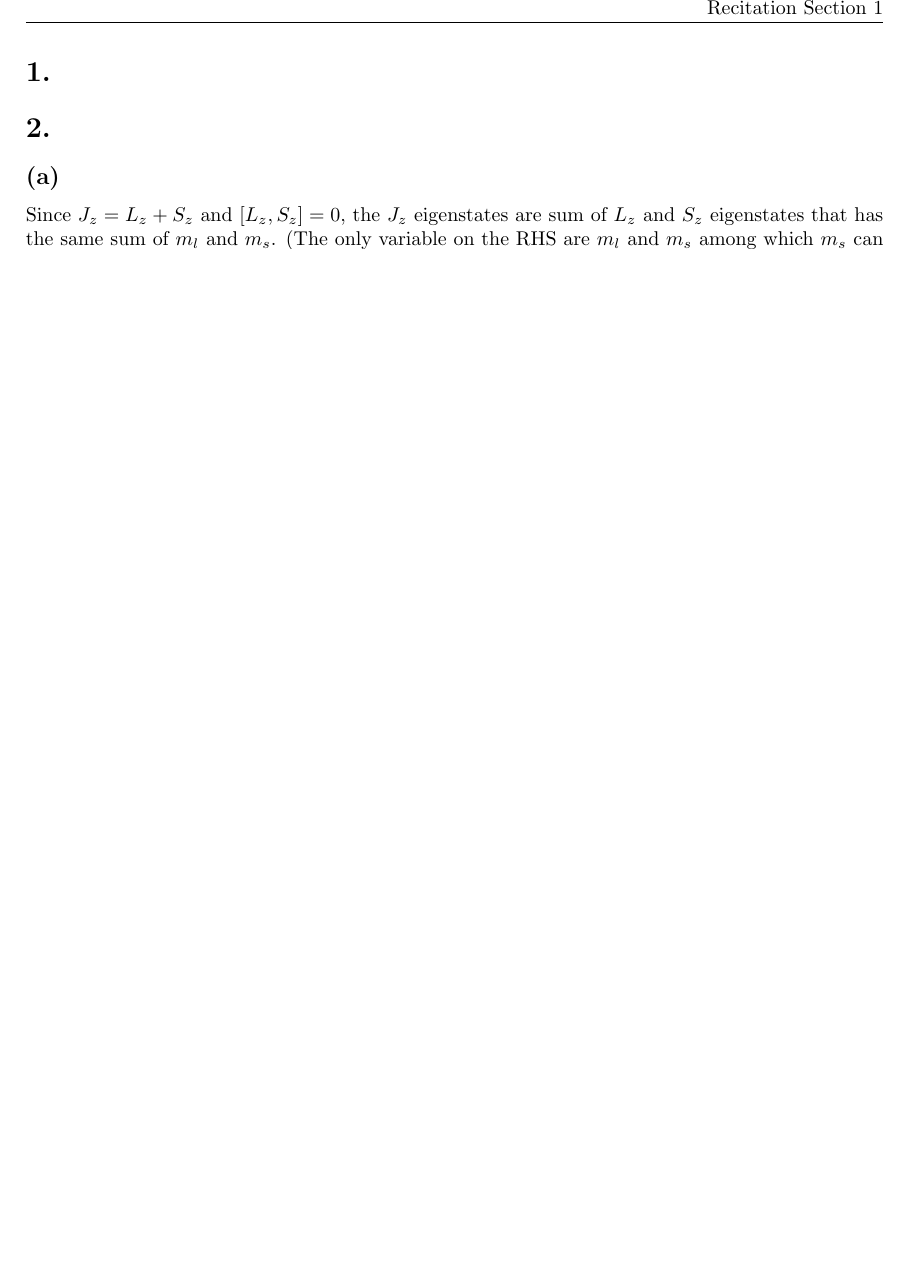
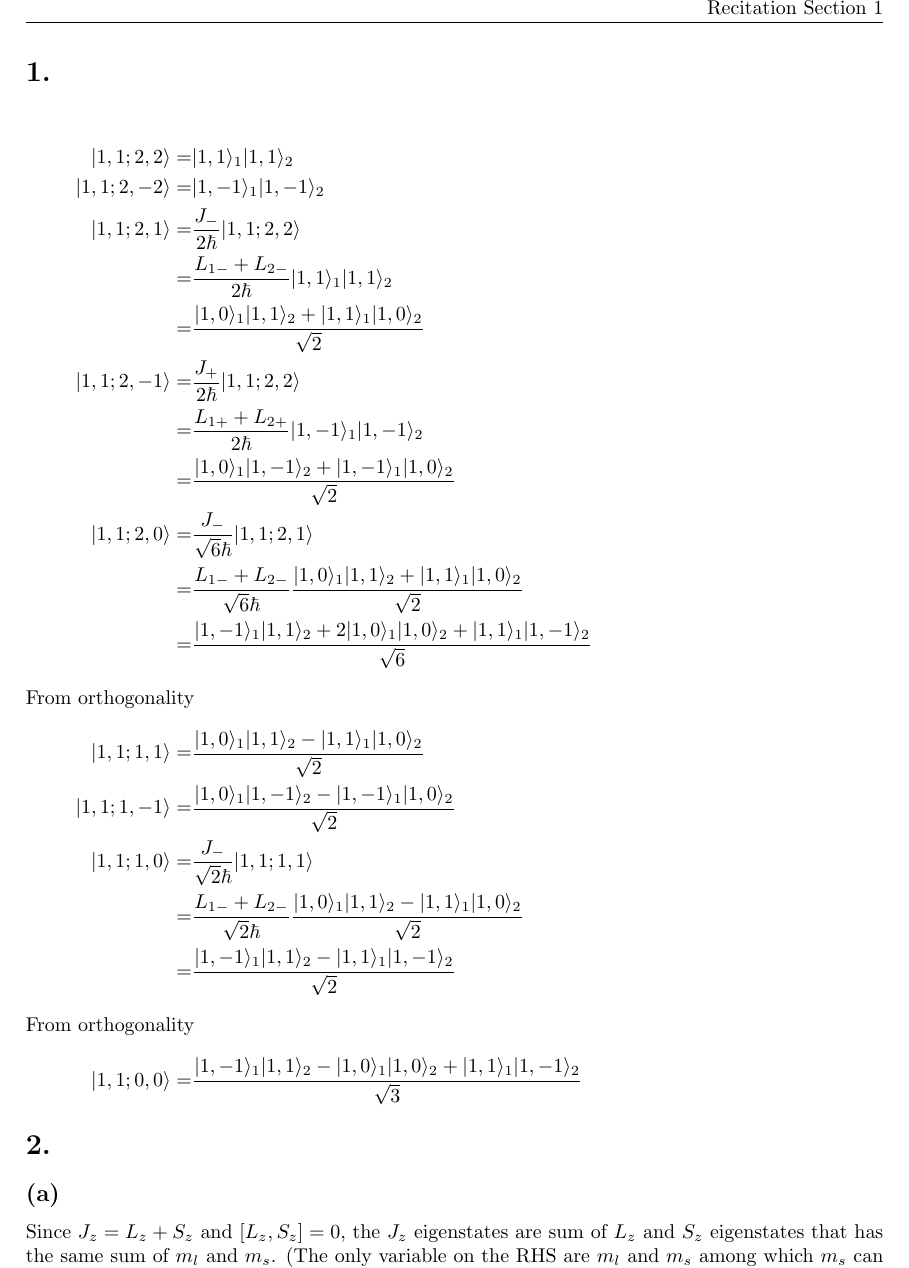
Before and after one commit to yuyichao/phys-251b, a LaTeX problem sheet (pset/pset2/pset2.tex): part of page 1 of 3 before the commit and part of page 1 of 4 after it, cut so that both start at the same text, the shorter picture padded with empty space. Compiled offline with pdfLaTeX; a LaTeX package or settings file that is missing is left out.

Commit message:
[pset2] p1

```diff
--- a/pset/pset2/pset2.tex
+++ b/pset/pset2/pset2.tex
@@ -98,6 +98,27 @@
 \input{../head}
 \begin{document}
 \section{}
+\eqar{
+  |1,1;2,2\rangle=&|1,1\rangle_1|1,1\rangle_2\\
+  |1,1;2,-2\rangle=&|1,-1\rangle_1|1,-1\rangle_2\\
+  |1,1;2,1\rangle=&\frac{J_-}{2\hbar}|1,1;2,2\rangle\\
+  =&\frac{L_{1-}+L_{2-}}{2\hbar}|1,1\rangle_1|1,1\rangle_2\\
+  =&\frac{|1,0\rangle_1|1,1\rangle_2+|1,1\rangle_1|1,0\rangle_2}{\sqrt{2}}\\
+  |1,1;2,-1\rangle=&\frac{J_+}{2\hbar}|1,1;2,2\rangle\\
+  =&\frac{L_{1+}+L_{2+}}{2\hbar}|1,-1\rangle_1|1,-1\rangle_2\\
+  =&\frac{|1,0\rangle_1|1,-1\rangle_2+|1,-1\rangle_1|1,0\rangle_2}{\sqrt{2}}\\
+  |1,1;2,0\rangle=&\frac{J_-}{\sqrt{6}\hbar}|1,1;2,1\rangle\\
+  =&\frac{L_{1-}+L_{2-}}{\sqrt{6}\hbar}\frac{|1,0\rangle_1|1,1\rangle_2+|1,1\rangle_1|1,0\rangle_2}{\sqrt{2}}\\
+  =&\frac{|1,-1\rangle_1|1,1\rangle_2+2|1,0\rangle_1|1,0\rangle_2+|1,1\rangle_1|1,-1\rangle_2}{\sqrt{6}}
+  \intertext{From orthogonality}
+  |1,1;1,1\rangle=&\frac{|1,0\rangle_1|1,1\rangle_2-|1,1\rangle_1|1,0\rangle_2}{\sqrt{2}}\\
+  |1,1;1,-1\rangle=&\frac{|1,0\rangle_1|1,-1\rangle_2-|1,-1\rangle_1|1,0\rangle_2}{\sqrt{2}}\\
+  |1,1;1,0\rangle=&\frac{J_-}{\sqrt{2}\hbar}|1,1;1,1\rangle\\
+  =&\frac{L_{1-}+L_{2-}}{\sqrt{2}\hbar}\frac{|1,0\rangle_1|1,1\rangle_2-|1,1\rangle_1|1,0\rangle_2}{\sqrt{2}}\\
+  =&\frac{|1,-1\rangle_1|1,1\rangle_2-|1,1\rangle_1|1,-1\rangle_2}{\sqrt{2}}
+  \intertext{From orthogonality}
+  |1,1;0,0\rangle=&\frac{|1,-1\rangle_1|1,1\rangle_2-|1,0\rangle_1|1,0\rangle_2+|1,1\rangle_1|1,-1\rangle_2}{\sqrt{3}}
+}
 \section{}
 \subsection{}
 Since $J_z=L_z+S_z$ and $\sqr{L_z, S_z}=0$, the $J_z$ eigenstates are sum of
```
Also changed, not shown: pset/pset2/pset2.pdf.
